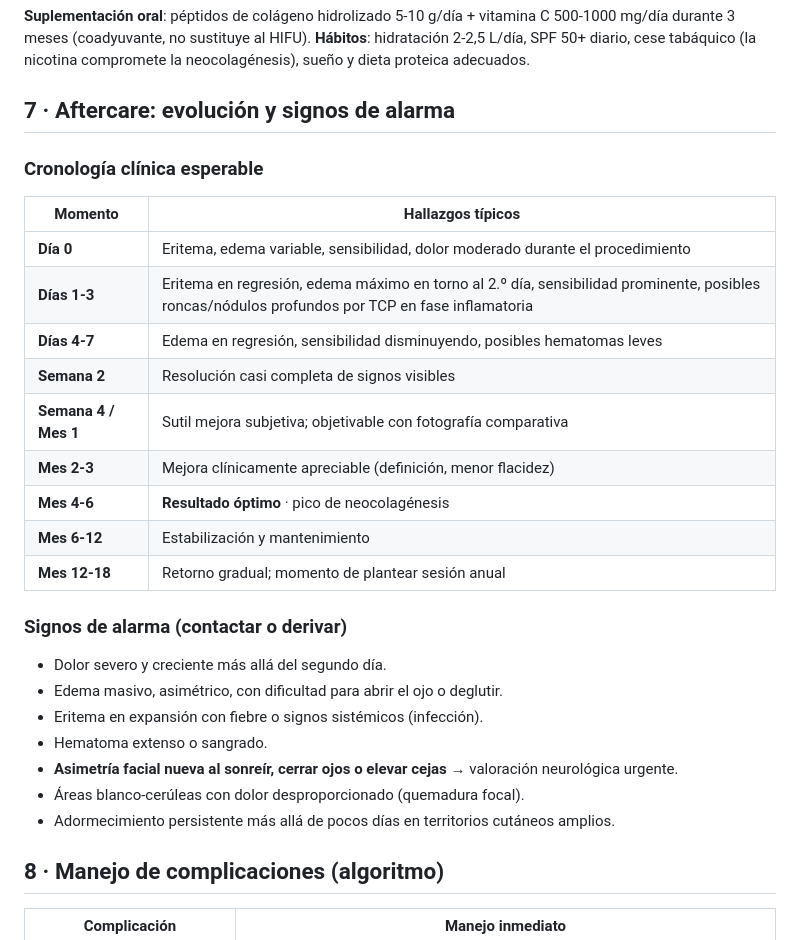
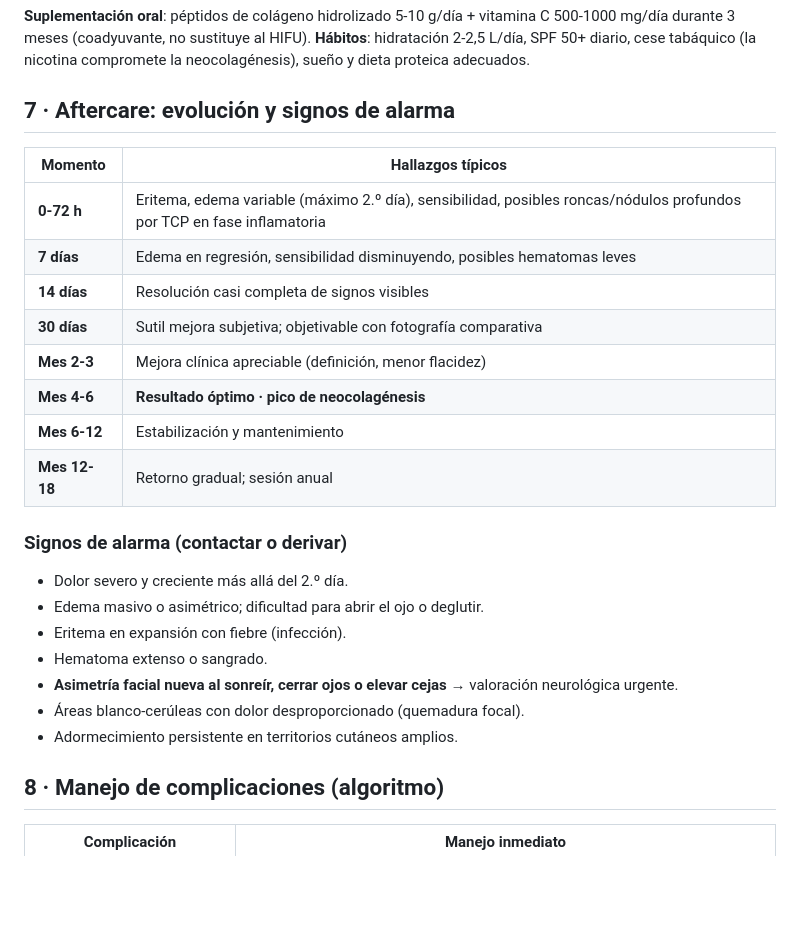
Before and after one commit to kerone/bea, a Markdown page: docs/cursos/09-hifu.md, the part around the change. GitHub-like rendering; blank space fills up the shorter version.

Commit message:
Polish HIFU again: 3812 -> 3775 palabras

```diff
--- a/docs/cursos/09-hifu.md
+++ b/docs/cursos/09-hifu.md
@@ -225,29 +225,26 @@ Orientación de **líneas por hemicara/zona** (el manual del fabricante prevalec
 
 ## 7 · Aftercare: evolución y signos de alarma
 
-### Cronología clínica esperable
-
 | Momento | Hallazgos típicos |
 |---|---|
-| **Día 0** | Eritema, edema variable, sensibilidad, dolor moderado durante el procedimiento |
-| **Días 1-3** | Eritema en regresión, edema máximo en torno al 2.º día, sensibilidad prominente, posibles roncas/nódulos profundos por TCP en fase inflamatoria |
-| **Días 4-7** | Edema en regresión, sensibilidad disminuyendo, posibles hematomas leves |
-| **Semana 2** | Resolución casi completa de signos visibles |
-| **Semana 4 / Mes 1** | Sutil mejora subjetiva; objetivable con fotografía comparativa |
-| **Mes 2-3** | Mejora clínicamente apreciable (definición, menor flacidez) |
-| **Mes 4-6** | **Resultado óptimo** · pico de neocolagénesis |
+| **0-72 h** | Eritema, edema variable (máximo 2.º día), sensibilidad, posibles roncas/nódulos profundos por TCP en fase inflamatoria |
+| **7 días** | Edema en regresión, sensibilidad disminuyendo, posibles hematomas leves |
+| **14 días** | Resolución casi completa de signos visibles |
+| **30 días** | Sutil mejora subjetiva; objetivable con fotografía comparativa |
+| **Mes 2-3** | Mejora clínica apreciable (definición, menor flacidez) |
+| **Mes 4-6** | **Resultado óptimo · pico de neocolagénesis** |
 | **Mes 6-12** | Estabilización y mantenimiento |
-| **Mes 12-18** | Retorno gradual; momento de plantear sesión anual |
+| **Mes 12-18** | Retorno gradual; sesión anual |
 
 ### Signos de alarma (contactar o derivar)
 
-- Dolor severo y creciente más allá del segundo día.
-- Edema masivo, asimétrico, con dificultad para abrir el ojo o deglutir.
-- Eritema en expansión con fiebre o signos sistémicos (infección).
+- Dolor severo y creciente más allá del 2.º día.
+- Edema masivo o asimétrico; dificultad para abrir el ojo o deglutir.
+- Eritema en expansión con fiebre (infección).
 - Hematoma extenso o sangrado.
 - **Asimetría facial nueva al sonreír, cerrar ojos o elevar cejas** → valoración neurológica urgente.
 - Áreas blanco-cerúleas con dolor desproporcionado (quemadura focal).
-- Adormecimiento persistente más allá de pocos días en territorios cutáneos amplios.
+- Adormecimiento persistente en territorios cutáneos amplios.
 
 ## 8 · Manejo de complicaciones (algoritmo)
 
```
